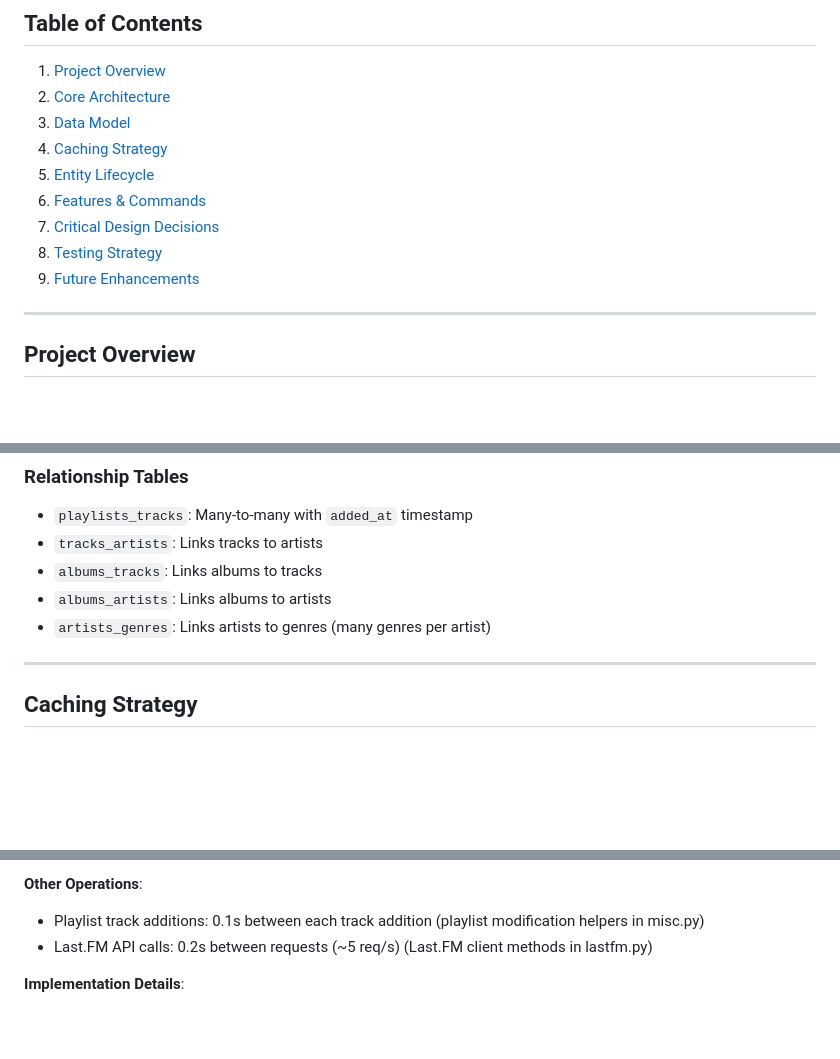
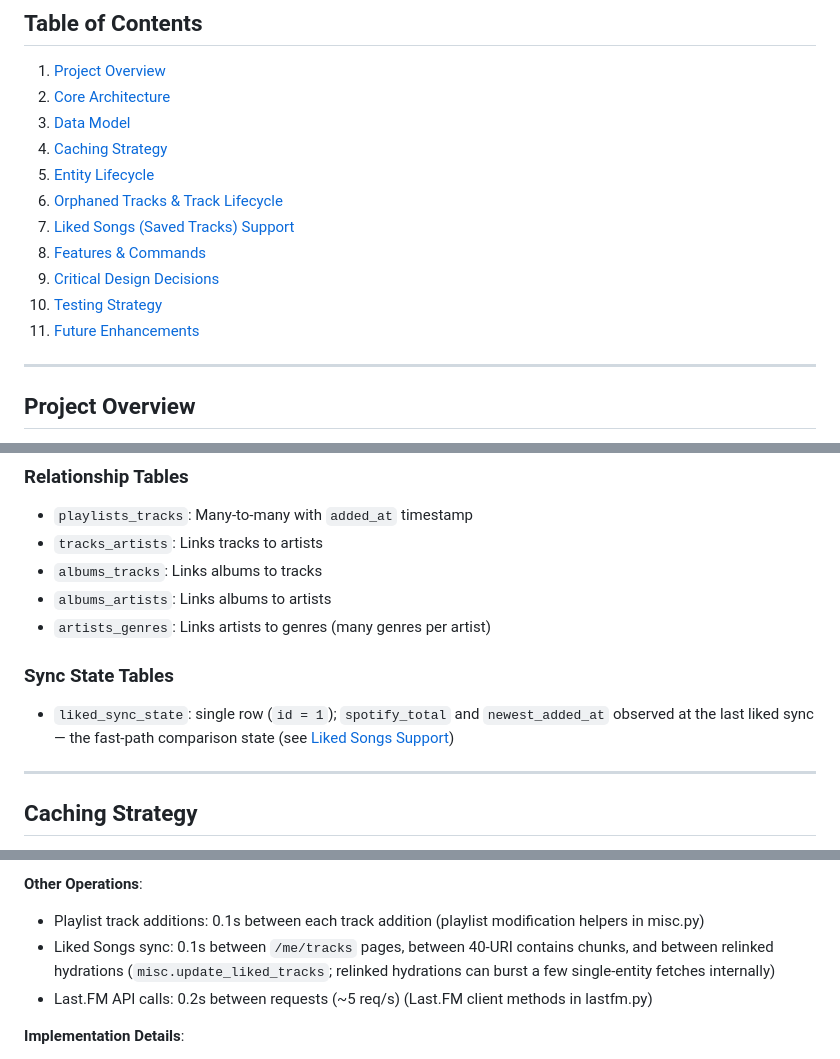
Before and after one commit to jmlrt/spotfm, a Markdown page: SPEC.md, 3 parts joined by grey strips. Drawn GitHub-style; blank space fills up the shorter version.

```diff
--- a/SPEC.md
+++ b/SPEC.md
@@ -13,10 +13,12 @@ Last updated: 2026-03-15
 3. [Data Model](#data-model)
 4. [Caching Strategy](#caching-strategy)
 5. [Entity Lifecycle](#entity-lifecycle)
-6. [Features & Commands](#features--commands)
-7. [Critical Design Decisions](#critical-design-decisions)
-8. [Testing Strategy](#testing-strategy)
-9. [Future Enhancements](#future-enhancements)
+6. [Orphaned Tracks & Track Lifecycle](#orphaned-tracks--track-lifecycle)
+7. [Liked Songs (Saved Tracks) Support](#liked-songs-saved-tracks-support)
+8. [Features & Commands](#features--commands)
+9. [Critical Design Decisions](#critical-design-decisions)
+10. [Testing Strategy](#testing-strategy)
+11. [Future Enhancements](#future-enhancements)
 
 ---
 
@@ -124,6 +126,11 @@ spotfm/
 - `albums_tracks`: Links albums to tracks
 - `albums_artists`: Links albums to artists
 - `artists_genres`: Links artists to genres (many genres per artist)
+
+### Sync State Tables
+
+- `liked_sync_state`: single row (`id = 1`); `spotify_total` and `newest_added_at` observed
+  at the last liked sync — the fast-path comparison state (see [Liked Songs Support](#liked-songs-saved-tracks-support))
 
 ---
 
@@ -630,6 +637,7 @@ playlist_name = sanitize_string(user_input)  # Removes single quotes
 
 **Other Operations**:
 - Playlist track additions: 0.1s between each track addition (playlist modification helpers in misc.py)
+- Liked Songs sync: 0.1s between `/me/tracks` pages, between 40-URI contains chunks, and between relinked hydrations (`misc.update_liked_tracks`; relinked hydrations can burst a few single-entity fetches internally)
 - Last.FM API calls: 0.2s between requests (~5 req/s) (Last.FM client methods in lastfm.py)
 
 **Implementation Details**:
```
Also changed, not shown: AGENTS.md (+1 -1 lines), README.md (+11 -7 lines).
